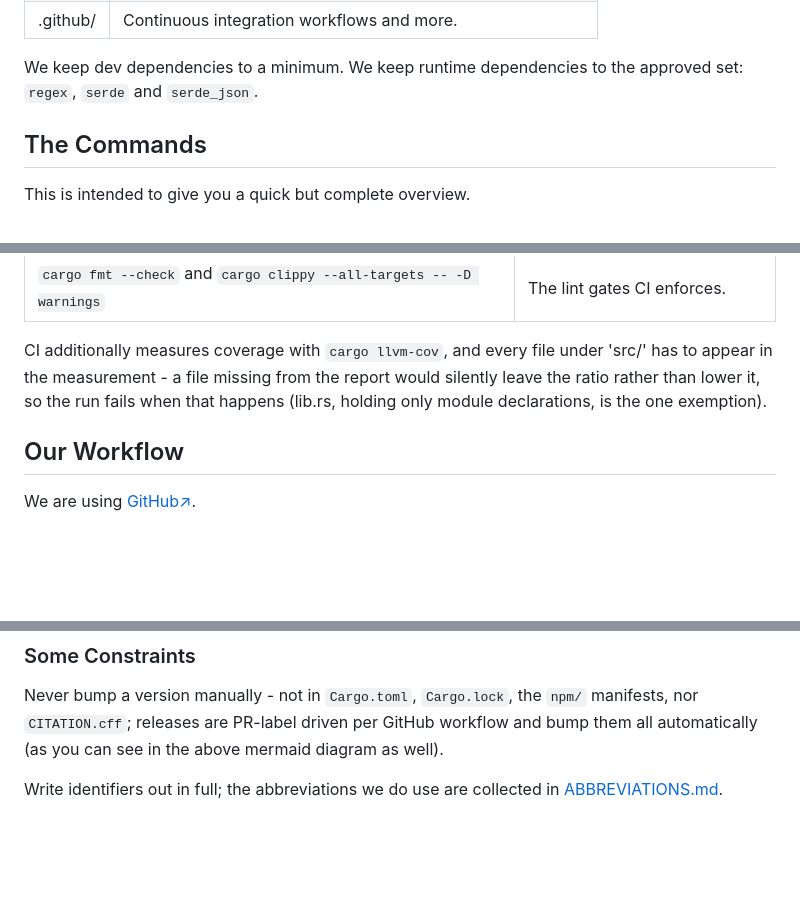
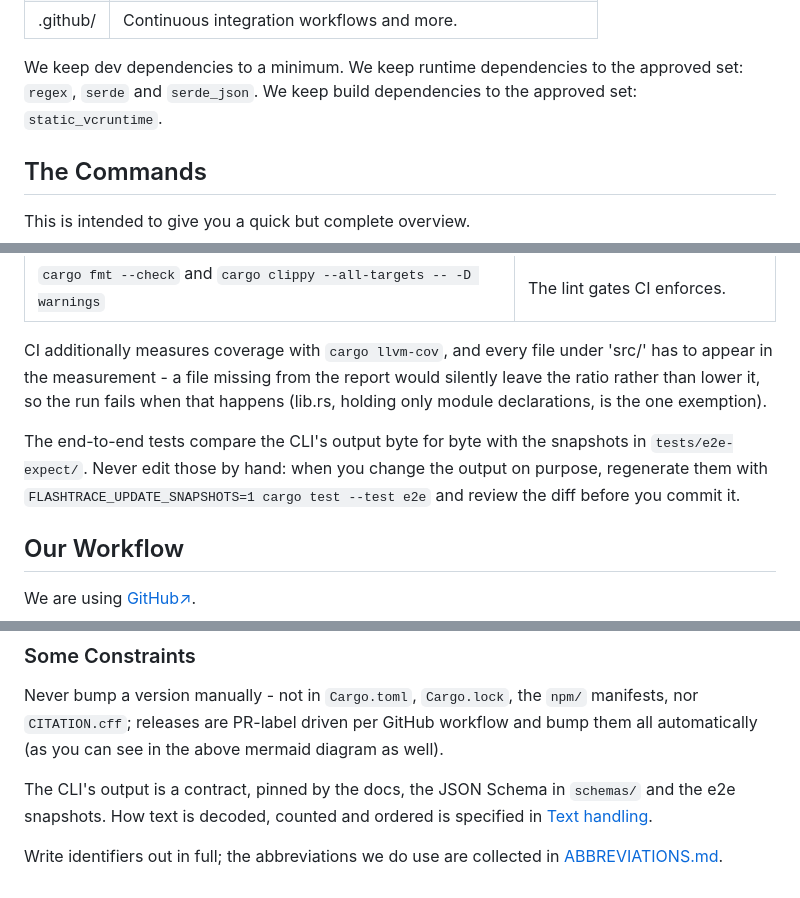
Before and after one commit to flashtrace/flashtrace, a Markdown page: CONTRIBUTING.md, 3 parts joined by grey strips. Rendered like a GitHub page; blank space fills up the shorter version.

Commit message:
docs: cover snapshots, the output contract and build dependencies for contributors
Co-Authored-By: Claude Opus 5.5 <noreply@anthropic.com>

```diff
--- a/CONTRIBUTING.md
+++ b/CONTRIBUTING.md
@@ -18,6 +18,7 @@ This is intended to give you some structural guidance.
 
 We keep dev dependencies to a minimum.
 We keep runtime dependencies to the approved set: `regex`, `serde` and `serde_json`.
+We keep build dependencies to the approved set: `static_vcruntime`.
 
 ## The Commands
 
@@ -30,6 +31,8 @@ This is intended to give you a quick but complete overview.
 | `cargo fmt --check` and `cargo clippy --all-targets -- -D warnings` | The lint gates CI enforces. |
 
 CI additionally measures coverage with `cargo llvm-cov`, and every file under 'src/' has to appear in the measurement - a file missing from the report would silently leave the ratio rather than lower it, so the run fails when that happens (lib.rs, holding only module declarations, is the one exemption).
+
+The end-to-end tests compare the CLI's output byte for byte with the snapshots in `tests/e2e-expect/`. Never edit those by hand: when you change the output on purpose, regenerate them with `FLASHTRACE_UPDATE_SNAPSHOTS=1 cargo test --test e2e` and review the diff before you commit it.
 
 ## Our Workflow
 
@@ -68,4 +71,6 @@ gitGraph
 
 Never bump a version manually - not in `Cargo.toml`, `Cargo.lock`, the `npm/` manifests, nor `CITATION.cff`; releases are PR-label driven per GitHub workflow and bump them all automatically (as you can see in the above mermaid diagram as well).
 
+The CLI's output is a contract, pinned by the docs, the JSON Schema in `schemas/` and the e2e snapshots. How text is decoded, counted and ordered is specified in [Text handling](docs/text-handling.md).
+
 Write identifiers out in full; the abbreviations we do use are collected in [ABBREVIATIONS.md](ABBREVIATIONS.md).
```
